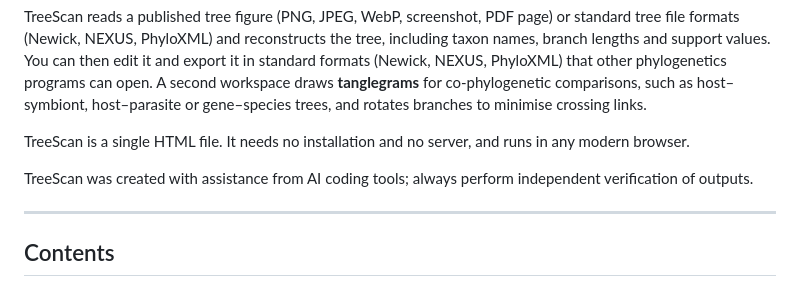
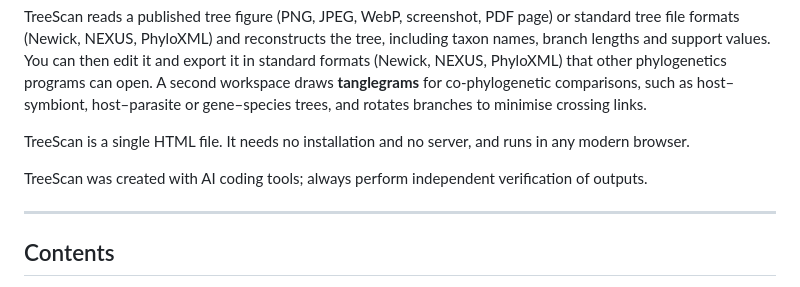
Before and after one commit to wkwong-1/TreeScan, a Markdown page: README.md, the part around the change. Rendered like a GitHub page.

Commit message:
Edited README description

```diff
--- a/README.md
+++ b/README.md
@@ -6,7 +6,7 @@ TreeScan reads a published tree figure (PNG, JPEG, WebP, screenshot, PDF page) o
 
 TreeScan is a single HTML file. It needs no installation and no server, and runs in any modern browser.
 
-TreeScan was created with assistance from AI coding tools; always perform independent verification of outputs.
+TreeScan was created with AI coding tools; always perform independent verification of outputs.
 
 ---
 
```
